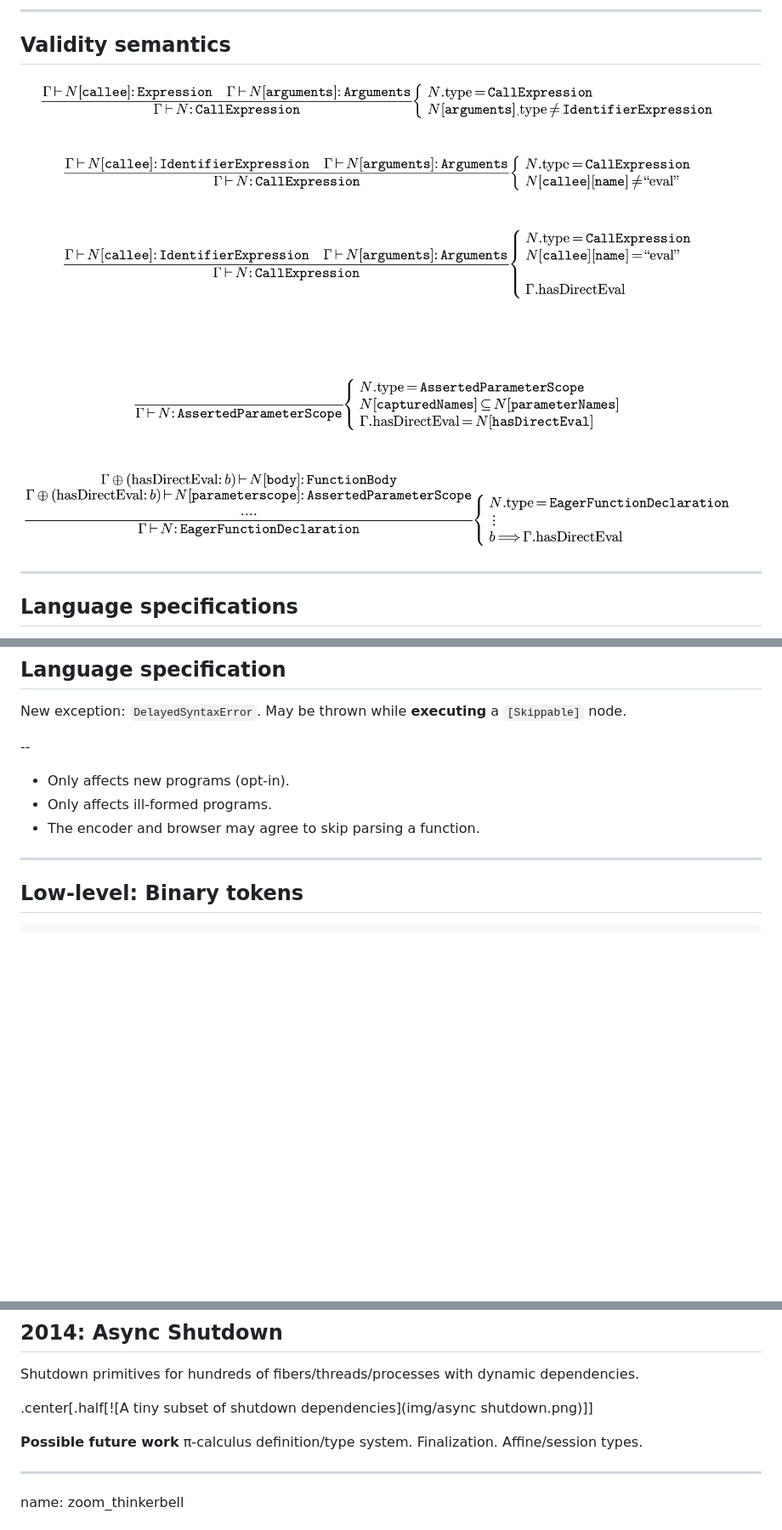
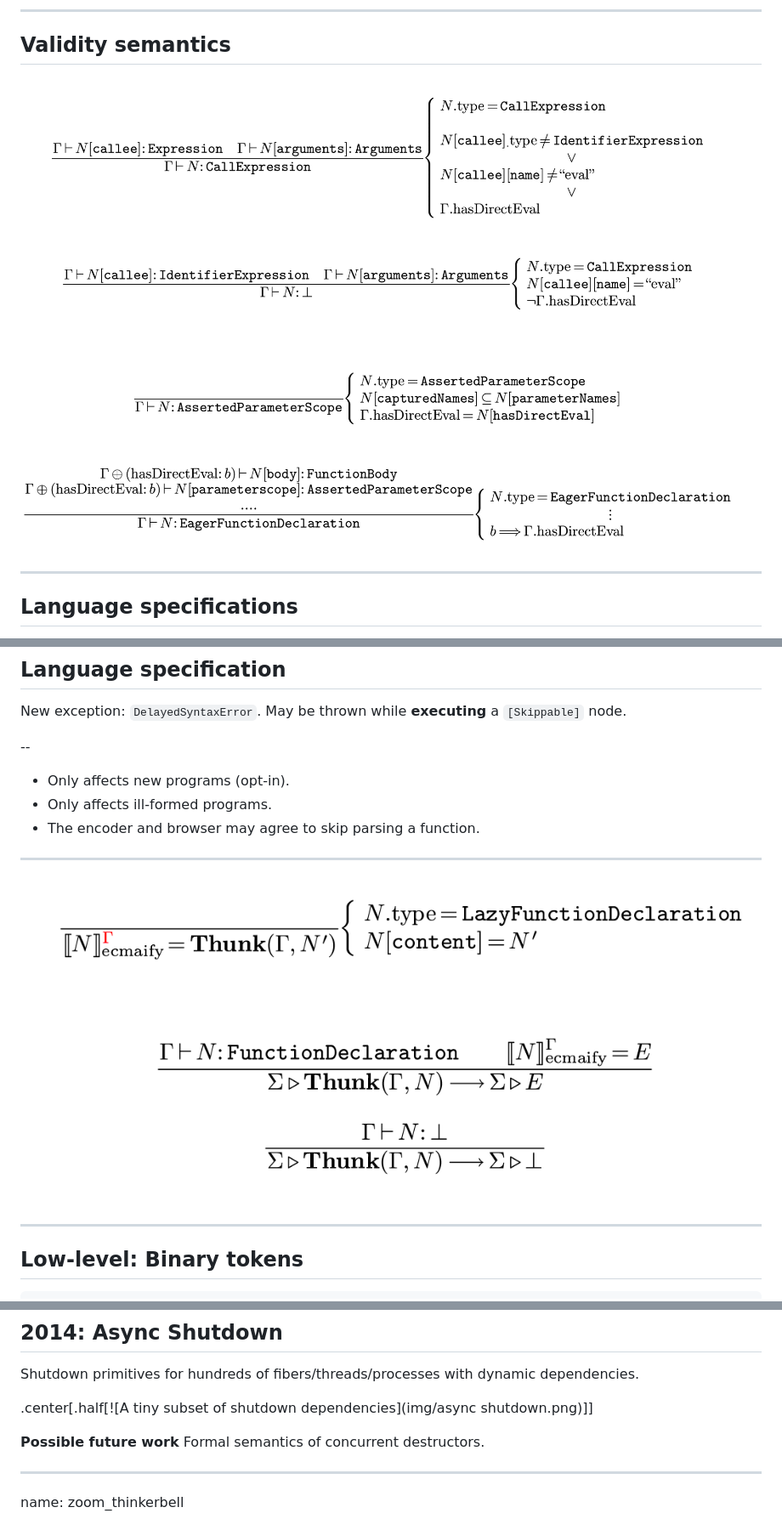
Before and after one commit to Yoric/Numendo-2019, a Markdown page: talk.md, 3 parts joined by grey strips. Shown at 85% size. Drawn GitHub-style; pictures changed too: img/lazy-parsing.png (added), img/valid-eval.png; blank space fills up the shorter version.

Commit message:
Lazy parsing semantics

```diff
--- a/talk.md
+++ b/talk.md
@@ -577,6 +577,11 @@ New exception: `DelayedSyntaxError`. May be thrown while **executing** a `[Skipp
 - Only affects ill-formed programs.
 - The encoder and browser may agree to skip parsing a function.
 
+
+---
+
+![Altered semantics](img/lazy-parsing.png)
+
 ---
 
 ## Low-level: Binary tokens
@@ -840,7 +845,7 @@ Shutdown primitives for hundreds of fibers/threads/processes with dynamic depend
 
 .center[.half[![A tiny subset of shutdown dependencies](img/async shutdown.png)]]
 
-**Possible future work** π-calculus definition/type system. Finalization. Affine/session types.
+**Possible future work** Formal semantics of concurrent destructors.
 
 ---
 
```
Also changed, not shown: other parts of talk.md (+2 -2 lines), 2 other files.
